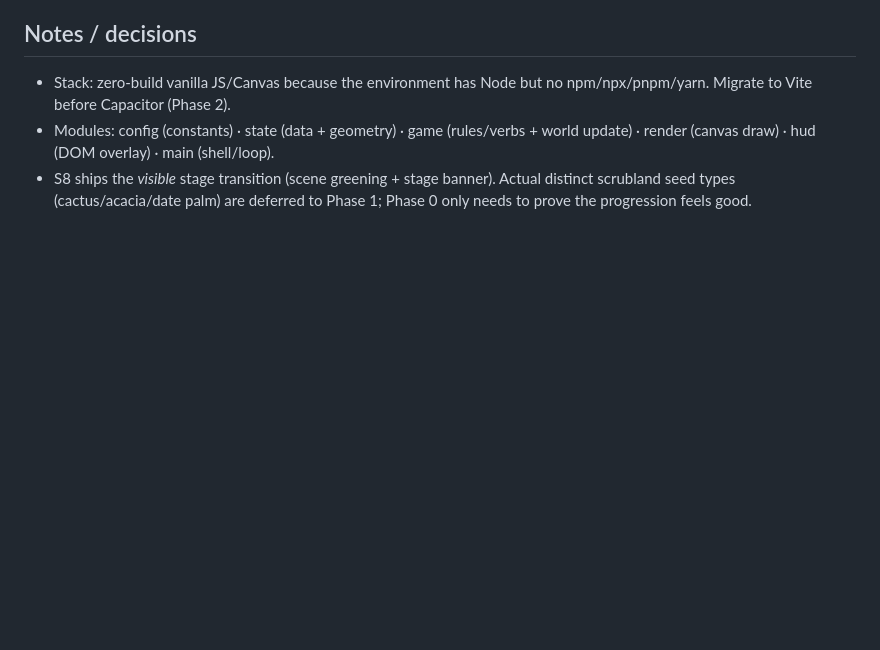
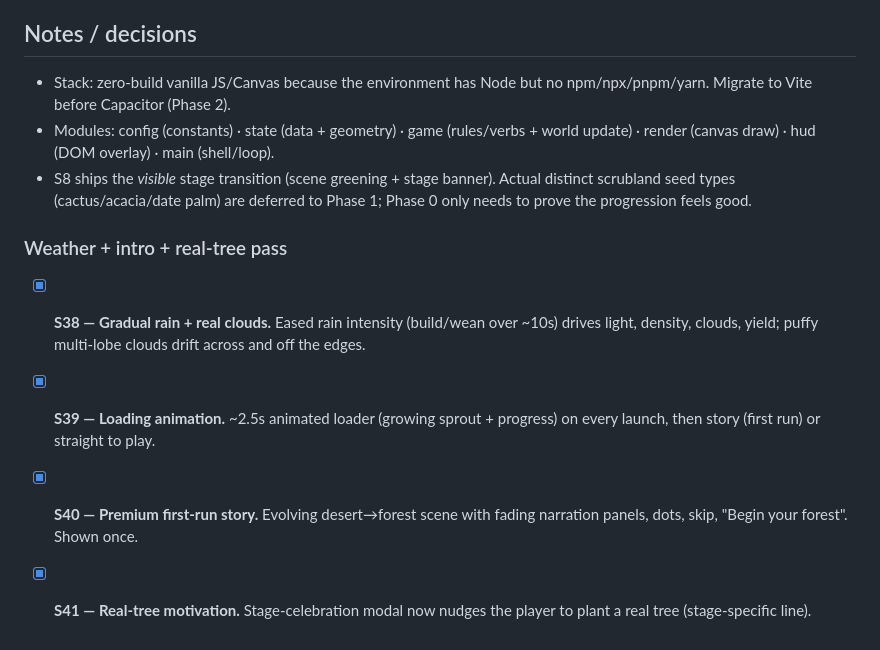
Before and after one commit to opensourcefeed/rainforest, a Markdown page: PROGRESS.md, the part around the change. Rendered like a GitHub page; blank space fills up the shorter version.

Commit message:
docs: log S38-S41 in PROGRESS

```diff
--- a/PROGRESS.md
+++ b/PROGRESS.md
@@ -132,3 +132,13 @@ rain, animals, real art) after migrating to Vite for the Capacitor wrap.
 - S8 ships the *visible* stage transition (scene greening + stage banner). Actual
   distinct scrubland seed types (cactus/acacia/date palm) are deferred to Phase 1;
   Phase 0 only needs to prove the progression feels good.
+
+### Weather + intro + real-tree pass
+- [x] **S38 — Gradual rain + real clouds.** Eased rain intensity (build/wean over ~10s) drives
+      light, density, clouds, yield; puffy multi-lobe clouds drift across and off the edges.
+- [x] **S39 — Loading animation.** ~2.5s animated loader (growing sprout + progress) on every
+      launch, then story (first run) or straight to play.
+- [x] **S40 — Premium first-run story.** Evolving desert→forest scene with fading narration
+      panels, dots, skip, "Begin your forest". Shown once.
+- [x] **S41 — Real-tree motivation.** Stage-celebration modal now nudges the player to plant a
+      real tree (stage-specific line).
```
